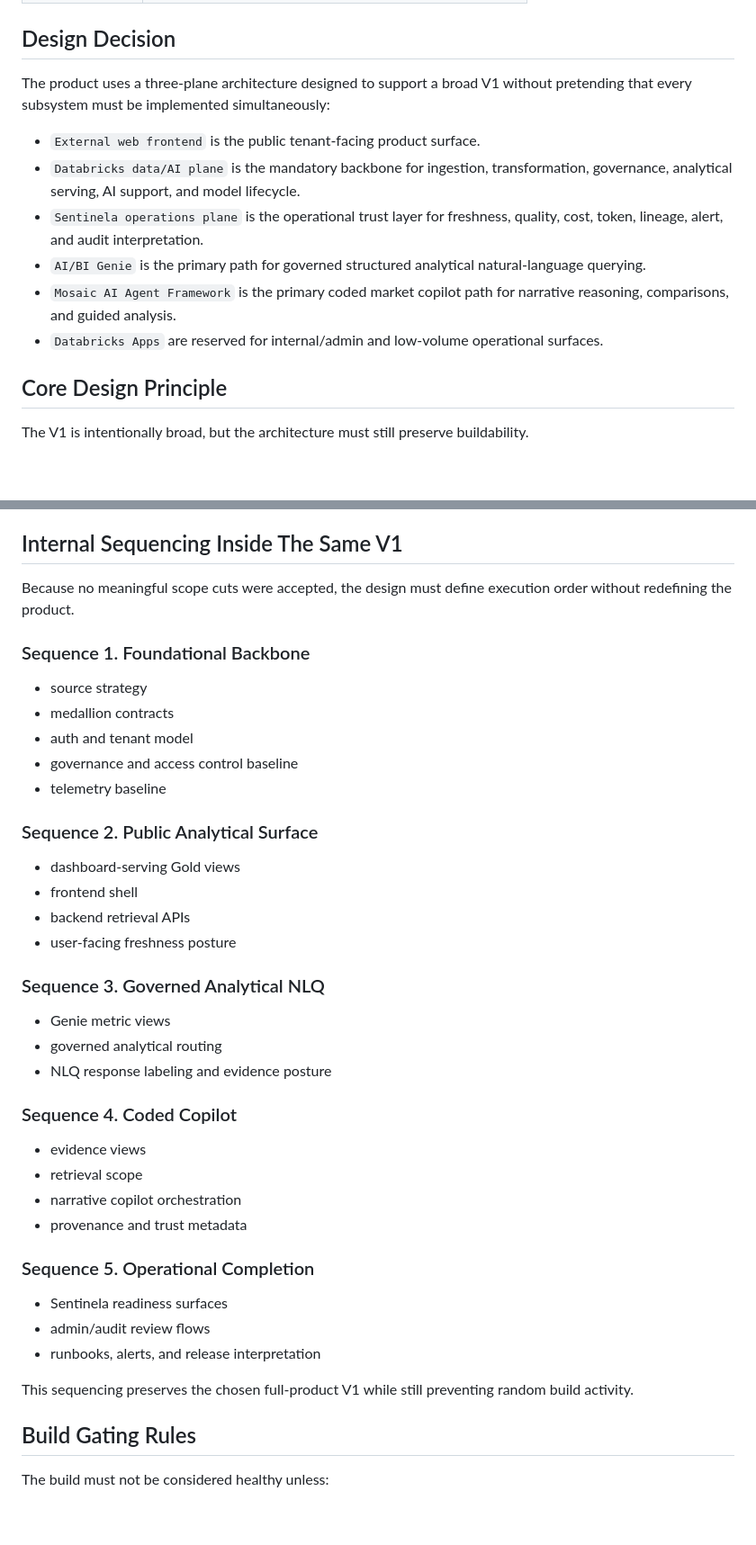
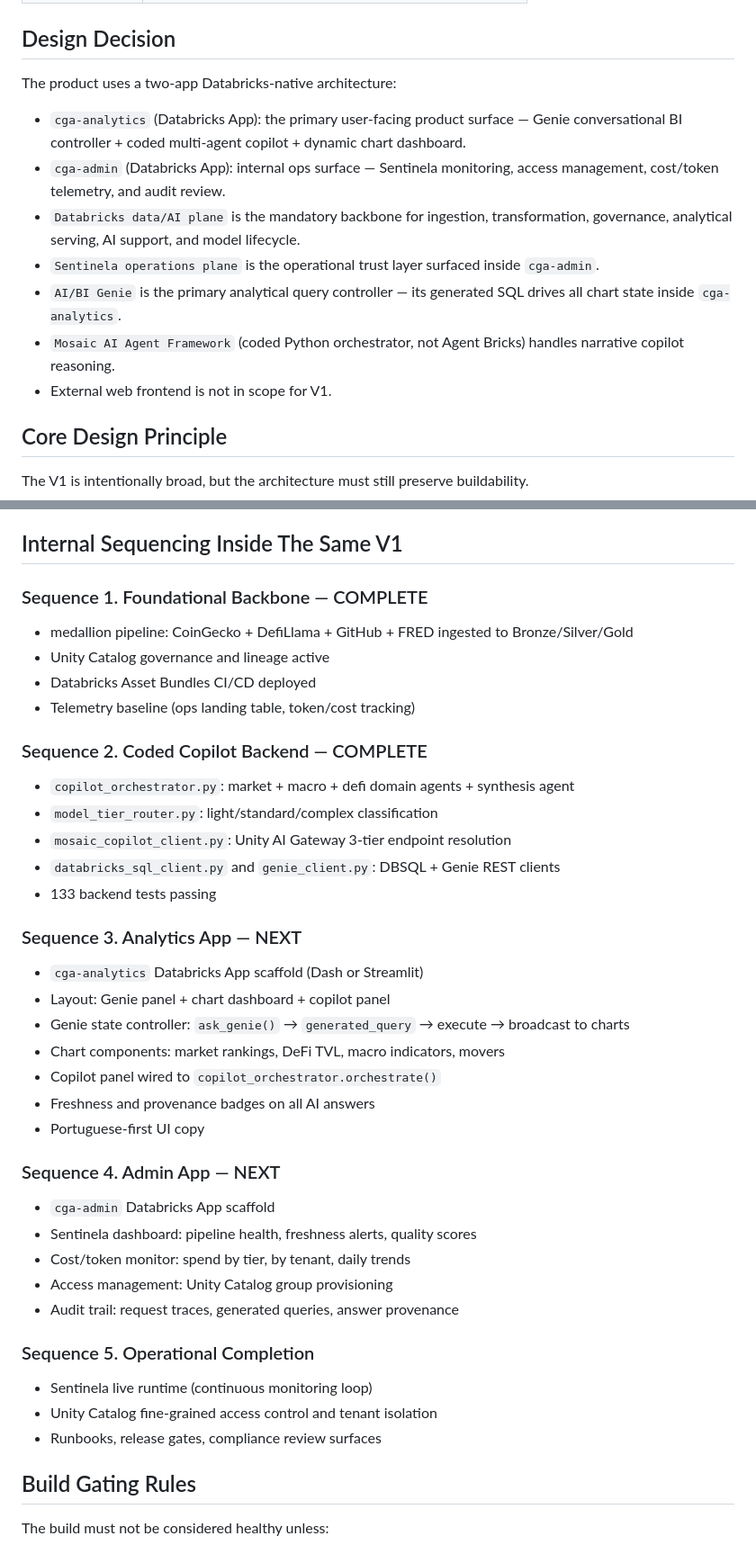
Before and after one commit to ProjectDataengineerUK/CoinGeckoanalytical, a Markdown page: .agentcodex/features/DESIGN_coingeckoanalytical.md, 2 parts joined by grey strips. Shown at 90% size. Rendered like a GitHub page; blank space fills up the shorter version.

```diff
--- a/.agentcodex/features/DESIGN_coingeckoanalytical.md
+++ b/.agentcodex/features/DESIGN_coingeckoanalytical.md
@@ -15,14 +15,15 @@
 
 ## Design Decision
 
-The product uses a three-plane architecture designed to support a broad V1 without pretending that every subsystem must be implemented simultaneously:
+The product uses a two-app Databricks-native architecture:
 
-- `External web frontend` is the public tenant-facing product surface.
+- `cga-analytics` (Databricks App): the primary user-facing product surface — Genie conversational BI controller + coded multi-agent copilot + dynamic chart dashboard.
+- `cga-admin` (Databricks App): internal ops surface — Sentinela monitoring, access management, cost/token telemetry, and audit review.
 - `Databricks data/AI plane` is the mandatory backbone for ingestion, transformation, governance, analytical serving, AI support, and model lifecycle.
-- `Sentinela operations plane` is the operational trust layer for freshness, quality, cost, token, lineage, alert, and audit interpretation.
-- `AI/BI Genie` is the primary path for governed structured analytical natural-language querying.
-- `Mosaic AI Agent Framework` is the primary coded market copilot path for narrative reasoning, comparisons, and guided analysis.
-- `Databricks Apps` are reserved for internal/admin and low-volume operational surfaces.
+- `Sentinela operations plane` is the operational trust layer surfaced inside `cga-admin`.
+- `AI/BI Genie` is the primary analytical query controller — its generated SQL drives all chart state inside `cga-analytics`.
+- `Mosaic AI Agent Framework` (coded Python orchestrator, not Agent Bricks) handles narrative copilot reasoning.
+- External web frontend is not in scope for V1.
 
 ## Core Design Principle
 
@@ -363,43 +374,44 @@ Design obligations:
 
 ## Internal Sequencing Inside The Same V1
 
-Because no meaningful scope cuts were accepted, the design must define execution order without redefining the product.
+### Sequence 1. Foundational Backbone — COMPLETE
 
-### Sequence 1. Foundational Backbone
+- medallion pipeline: CoinGecko + DefiLlama + GitHub + FRED ingested to Bronze/Silver/Gold
+- Unity Catalog governance and lineage active
+- Databricks Asset Bundles CI/CD deployed
+- Telemetry baseline (ops landing table, token/cost tracking)
 
-- source strategy
-- medallion contracts
-- auth and tenant model
-- governance and access control baseline
-- telemetry baseline
+### Sequence 2. Coded Copilot Backend — COMPLETE
 
-### Sequence 2. Public Analytical Surface
+- `copilot_orchestrator.py`: market + macro + defi domain agents + synthesis agent
+- `model_tier_router.py`: light/standard/complex classification
+- `mosaic_copilot_client.py`: Unity AI Gateway 3-tier endpoint resolution
+- `databricks_sql_client.py` and `genie_client.py`: DBSQL + Genie REST clients
+- 133 backend tests passing
 
-- dashboard-serving Gold views
-- frontend shell
-- backend retrieval APIs
-- user-facing freshness posture
+### Sequence 3. Analytics App — NEXT
 
-### Sequence 3. Governed Analytical NLQ
+- `cga-analytics` Databricks App scaffold (Dash or Streamlit)
+- Layout: Genie panel + chart dashboard + copilot panel
+- Genie state controller: `ask_genie()` → `generated_query` → execute → broadcast to charts
+- Chart components: market rankings, DeFi TVL, macro indicators, movers
+- Copilot panel wired to `copilot_orchestrator.orchestrate()`
+- Freshness and provenance badges on all AI answers
+- Portuguese-first UI copy
 
-- Genie metric views
-- governed analytical routing
-- NLQ response labeling and evidence posture
+### Sequence 4. Admin App — NEXT
 
-### Sequence 4. Coded Copilot
-
-- evidence views
-- retrieval scope
-- narrative copilot orchestration
-- provenance and trust metadata
+- `cga-admin` Databricks App scaffold
+- Sentinela dashboard: pipeline health, freshness alerts, quality scores
+- Cost/token monitor: spend by tier, by tenant, daily trends
+- Access management: Unity Catalog group provisioning
+- Audit trail: request traces, generated queries, answer provenance
 
 ### Sequence 5. Operational Completion
 
-- Sentinela readiness surfaces
-- admin/audit review flows
-- runbooks, alerts, and release interpretation
-
-This sequencing preserves the chosen full-product V1 while still preventing random build activity.
+- Sentinela live runtime (continuous monitoring loop)
+- Unity Catalog fine-grained access control and tenant isolation
+- Runbooks, release gates, compliance review surfaces
 
 ## Build Gating Rules
 
```
Also changed, not shown: other parts of .agentcodex/features/DESIGN_coingeckoanalytical.md (+55 -45 lines), .agentcodex/features/DEFINE_coingeckoanalytical.md (+12 -9 lines), CLAUDE.md (+33 -30 lines).
